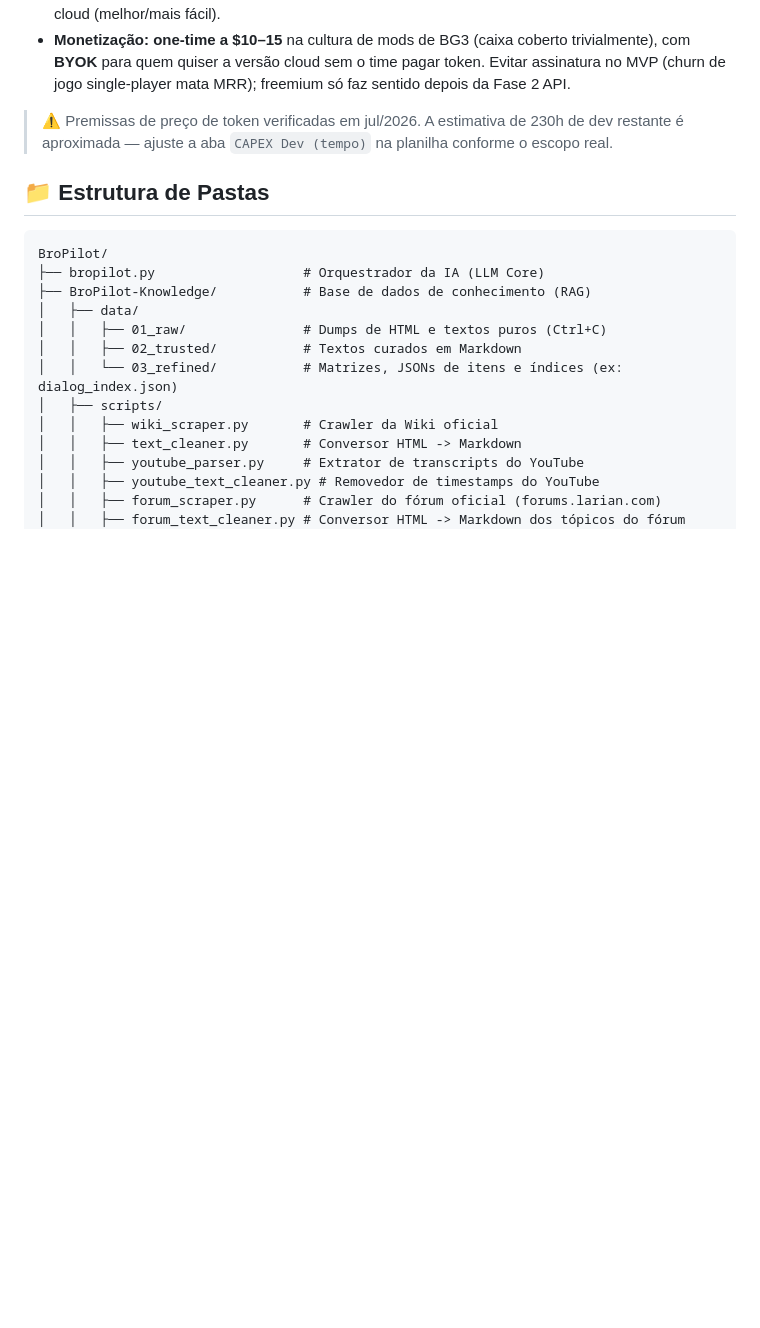
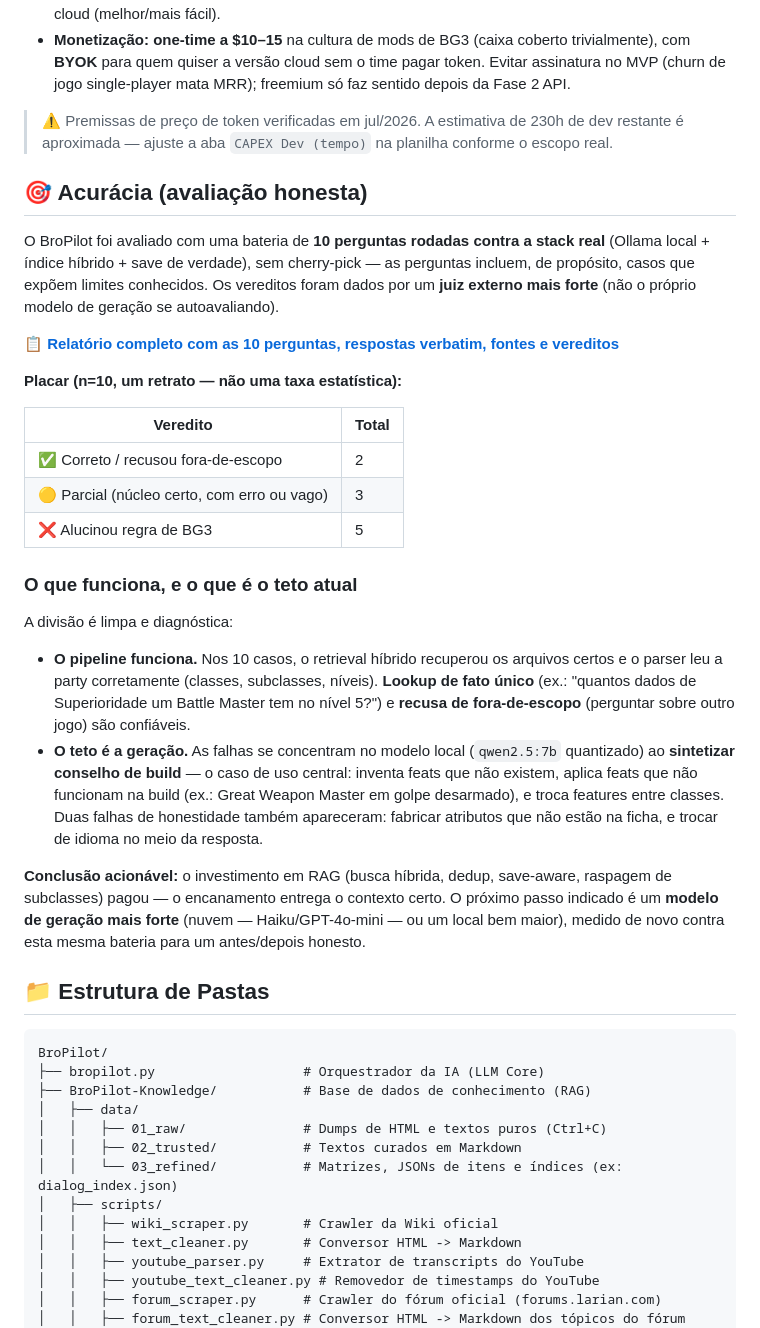
Before and after one commit to gabzieg/BroPilot, a Markdown page: README.md, the part around the change. GitHub-like rendering; blank space fills up the shorter version.

Commit message:
docs(readme): seção de acurácia com link para o relatório de avaliação
Placar honesto (n=10): 2 corretas, 3 parciais, 5 com alucinação de regra. A divisão é diagnóstica — retrieval e leitura do save funcionam nos 10 casos; o teto é o modelo de geração local (qwen2.5:7b) ao sintetizar conselho de build. Aponta para docs/ACCURACY_REPORT.md e para o próximo passo (modelo de geração mais forte, medido contra a mesma bateria).

````diff
--- a/README.md
+++ b/README.md
@@ -61,6 +61,29 @@ Com 4 sócios sem folha, o custo de **caixa** do MVP local é mínimo — **~$21
 
 > ⚠️ Premissas de preço de token verificadas em jul/2026. A estimativa de 230h de dev restante é aproximada — ajuste a aba `CAPEX Dev (tempo)` na planilha conforme o escopo real.
 
+## 🎯 Acurácia (avaliação honesta)
+
+O BroPilot foi avaliado com uma bateria de **10 perguntas rodadas contra a stack real** (Ollama local + índice híbrido + save de verdade), sem cherry-pick — as perguntas incluem, de propósito, casos que expõem limites conhecidos. Os vereditos foram dados por um **juiz externo mais forte** (não o próprio modelo de geração se autoavaliando).
+
+📋 **[Relatório completo com as 10 perguntas, respostas verbatim, fontes e vereditos](docs/ACCURACY_REPORT.md)**
+
+**Placar (n=10, um retrato — não uma taxa estatística):**
+
+| Veredito | Total |
+|---|---|
+| ✅ Correto / recusou fora-de-escopo | 2 |
+| 🟡 Parcial (núcleo certo, com erro ou vago) | 3 |
+| ❌ Alucinou regra de BG3 | 5 |
+
+### O que funciona, e o que é o teto atual
+
+A divisão é limpa e diagnóstica:
+
+- **O pipeline funciona.** Nos 10 casos, o retrieval híbrido recuperou os arquivos certos e o parser leu a party corretamente (classes, subclasses, níveis). **Lookup de fato único** (ex.: "quantos dados de Superioridade um Battle Master tem no nível 5?") e **recusa de fora-de-escopo** (perguntar sobre outro jogo) são confiáveis.
+- **O teto é a geração.** As falhas se concentram no modelo local (`qwen2.5:7b` quantizado) ao **sintetizar conselho de build** — o caso de uso central: inventa feats que não existem, aplica feats que não funcionam na build (ex.: Great Weapon Master em golpe desarmado), e troca features entre classes. Duas falhas de honestidade também apareceram: fabricar atributos que não estão na ficha, e trocar de idioma no meio da resposta.
+
+**Conclusão acionável:** o investimento em RAG (busca híbrida, dedup, save-aware, raspagem de subclasses) pagou — o encanamento entrega o contexto certo. O próximo passo indicado é um **modelo de geração mais forte** (nuvem — Haiku/GPT-4o-mini — ou um local bem maior), medido de novo contra esta mesma bateria para um antes/depois honesto.
+
 ## 📁 Estrutura de Pastas
 ```text
 BroPilot/
````
